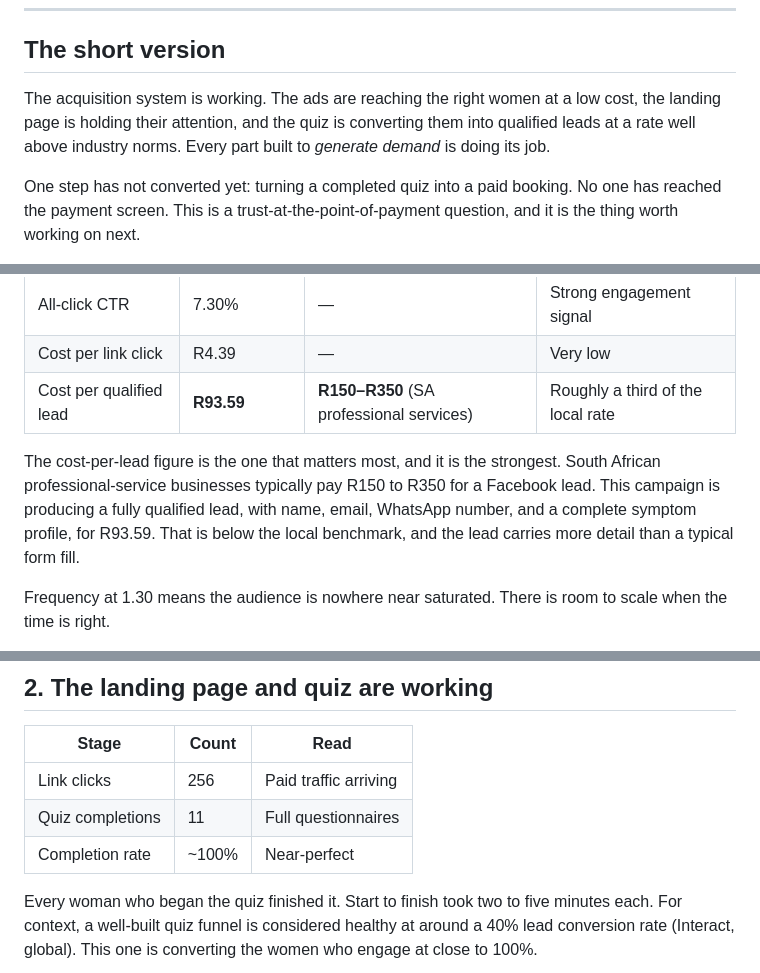
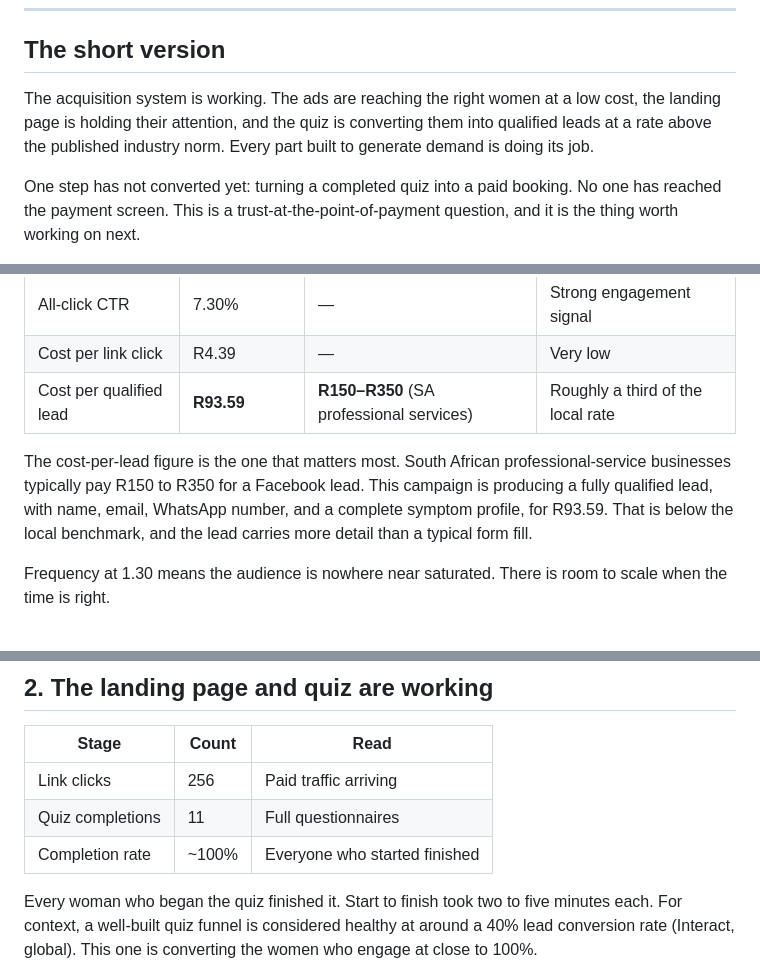
Before and after one commit to vyager-digital/Dr-Bernie-Lurie, a Markdown page: reports/performance-report-2026-06-22.md, 3 parts joined by grey strips. GitHub-like rendering.

Commit message:
Auto-commit — 2026-06-22 13:48

```diff
--- a/reports/performance-report-2026-06-22.md
+++ b/reports/performance-report-2026-06-22.md
@@ -5,7 +5,7 @@
 
 ## The short version
 
-The acquisition system is working. The ads are reaching the right women at a low cost, the landing page is holding their attention, and the quiz is converting them into qualified leads at a rate well above industry norms. Every part built to *generate demand* is doing its job.
+The acquisition system is working. The ads are reaching the right women at a low cost, the landing page is holding their attention, and the quiz is converting them into qualified leads at a rate above the published industry norm. Every part built to generate demand is doing its job.
 
 One step has not converted yet: turning a completed quiz into a paid booking. No one has reached the payment screen. This is a trust-at-the-point-of-payment question, and it is the thing worth working on next.
 
@@ -25,7 +25,7 @@ A note on the numbers below: where South African benchmarks exist, they are used
 | Cost per link click | R4.39 | — | Very low |
 | Cost per qualified lead | **R93.59** | **R150–R350** (SA professional services) | Roughly a third of the local rate |
 
-The cost-per-lead figure is the one that matters most, and it is the strongest. South African professional-service businesses typically pay R150 to R350 for a Facebook lead. This campaign is producing a fully qualified lead, with name, email, WhatsApp number, and a complete symptom profile, for R93.59. That is below the local benchmark, and the lead carries more detail than a typical form fill.
+The cost-per-lead figure is the one that matters most. South African professional-service businesses typically pay R150 to R350 for a Facebook lead. This campaign is producing a fully qualified lead, with name, email, WhatsApp number, and a complete symptom profile, for R93.59. That is below the local benchmark, and the lead carries more detail than a typical form fill.
 
 Frequency at 1.30 means the audience is nowhere near saturated. There is room to scale when the time is right.
 
@@ -39,7 +39,7 @@ Frequency at 1.30 means the audience is nowhere near saturated. There is room to
 |---|---|---|
 | Link clicks | 256 | Paid traffic arriving |
 | Quiz completions | 11 | Full questionnaires |
-| Completion rate | ~100% | Near-perfect |
+| Completion rate | ~100% | Everyone who started finished |
 
 Every woman who began the quiz finished it. Start to finish took two to five minutes each. For context, a well-built quiz funnel is considered healthy at around a 40% lead conversion rate (Interact, global). This one is converting the women who engage at close to 100%.
 
```
Also changed, not shown: other parts of reports/performance-report-2026-06-22.md (+1 -1 lines).
